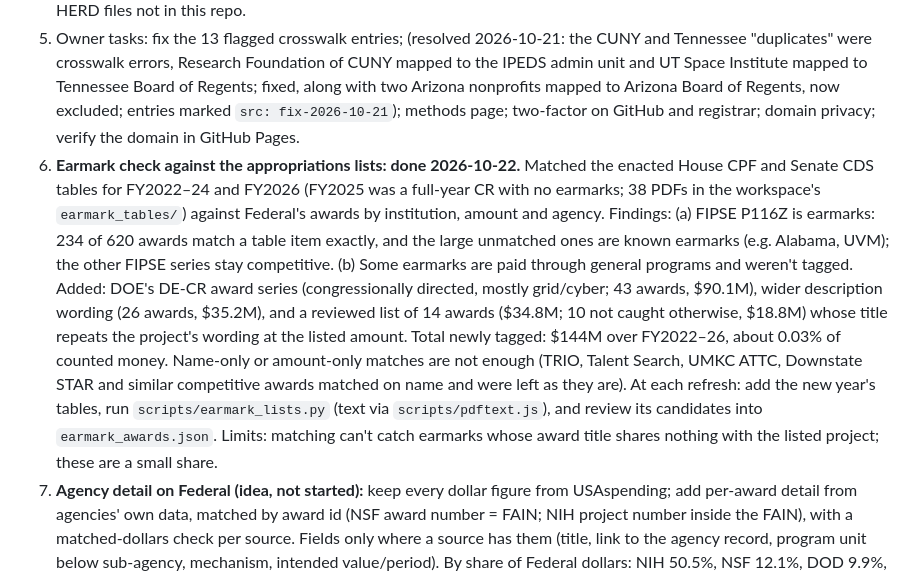
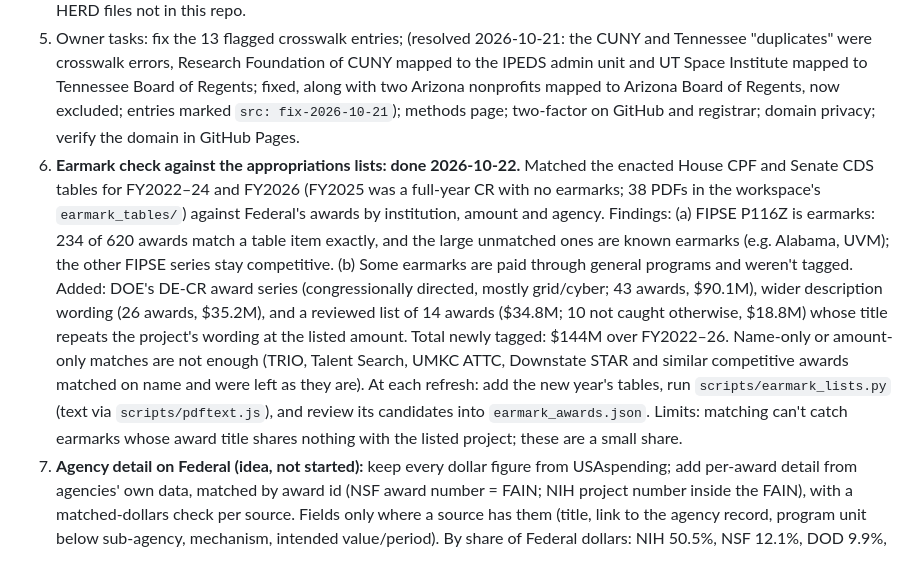
Before and after one commit to paintthedog/awardinsights-build, a Markdown page: docs/SPEC.md, the part around the change. GitHub-like rendering.

Commit message:
Spec: drop unverified share
Co-Authored-By: Claude Opus 5.5 <noreply@anthropic.com>

```diff
--- a/docs/SPEC.md
+++ b/docs/SPEC.md
@@ -93,6 +93,6 @@ Data in separate files under `/federal/data/` (robots-disallowed), minified `app
 3. Build order agreed earlier: programs going quiet that the institution holds + realism checks on peer-held programs; share over time by agency; contract gap list (defense sub-agencies peers contract with).
 4. NSF tool: `awards4.json` should be rebuilt from `inputs/nsf-raw/nsf_raw_rows.json` with crosswalk v2 (NC A&T, Missouri State, Nebraska and ~20 others mis-assigned under v1). Upstream HERD builds (`legacy/archive/`) need raw HERD files not in this repo.
 5. Owner tasks: fix the 13 flagged crosswalk entries; (resolved 2026-10-21: the CUNY and Tennessee "duplicates" were crosswalk errors, Research Foundation of CUNY mapped to the IPEDS admin unit and UT Space Institute mapped to Tennessee Board of Regents; fixed, along with two Arizona nonprofits mapped to Arizona Board of Regents, now excluded; entries marked `src: fix-2026-10-21`); methods page; two-factor on GitHub and registrar; domain privacy; verify the domain in GitHub Pages.
-6. **Earmark check against the appropriations lists: done 2026-10-22.** Matched the enacted House CPF and Senate CDS tables for FY2022–24 and FY2026 (FY2025 was a full-year CR with no earmarks; 38 PDFs in the workspace's `earmark_tables/`) against Federal's awards by institution, amount and agency. Findings: (a) FIPSE P116Z is earmarks: 234 of 620 awards match a table item exactly, and the large unmatched ones are known earmarks (e.g. Alabama, UVM); the other FIPSE series stay competitive. (b) Some earmarks are paid through general programs and weren't tagged. Added: DOE's DE-CR award series (congressionally directed, mostly grid/cyber; 43 awards, $90.1M), wider description wording (26 awards, $35.2M), and a reviewed list of 14 awards ($34.8M; 10 not caught otherwise, $18.8M) whose title repeats the project's wording at the listed amount. Total newly tagged: $144M over FY2022–26, about 0.03% of counted money. Name-only or amount-only matches are not enough (TRIO, Talent Search, UMKC ATTC, Downstate STAR and similar competitive awards matched on name and were left as they are). At each refresh: add the new year's tables, run `scripts/earmark_lists.py` (text via `scripts/pdftext.js`), and review its candidates into `earmark_awards.json`. Limits: matching can't catch earmarks whose award title shares nothing with the listed project; these are a small share.
+6. **Earmark check against the appropriations lists: done 2026-10-22.** Matched the enacted House CPF and Senate CDS tables for FY2022–24 and FY2026 (FY2025 was a full-year CR with no earmarks; 38 PDFs in the workspace's `earmark_tables/`) against Federal's awards by institution, amount and agency. Findings: (a) FIPSE P116Z is earmarks: 234 of 620 awards match a table item exactly, and the large unmatched ones are known earmarks (e.g. Alabama, UVM); the other FIPSE series stay competitive. (b) Some earmarks are paid through general programs and weren't tagged. Added: DOE's DE-CR award series (congressionally directed, mostly grid/cyber; 43 awards, $90.1M), wider description wording (26 awards, $35.2M), and a reviewed list of 14 awards ($34.8M; 10 not caught otherwise, $18.8M) whose title repeats the project's wording at the listed amount. Total newly tagged: $144M over FY2022–26. Name-only or amount-only matches are not enough (TRIO, Talent Search, UMKC ATTC, Downstate STAR and similar competitive awards matched on name and were left as they are). At each refresh: add the new year's tables, run `scripts/earmark_lists.py` (text via `scripts/pdftext.js`), and review its candidates into `earmark_awards.json`. Limits: matching can't catch earmarks whose award title shares nothing with the listed project; these are a small share.
 7. **Agency detail on Federal (idea, not started):** keep every dollar figure from USAspending; add per-award detail from agencies' own data, matched by award id (NSF award number = FAIN; NIH project number inside the FAIN), with a matched-dollars check per source. Fields only where a source has them (title, link to the agency record, program unit below sub-agency, mechanism, intended value/period). By share of Federal dollars: NIH 50.5%, NSF 12.1%, DOD 9.9%, ED 5.0%, DOE/NASA/USDA ~9% together. NIH RePORTER first; check DOE, NASA, USDA (NIFA) sources before committing.
 8. Considered, not done: log/rescaled bars in the agency card; short hand-written titles for CDC/HRSA program rows; tap-to-see agency legend on phones; moving "Rank among peers" next to the peer controls.
```
